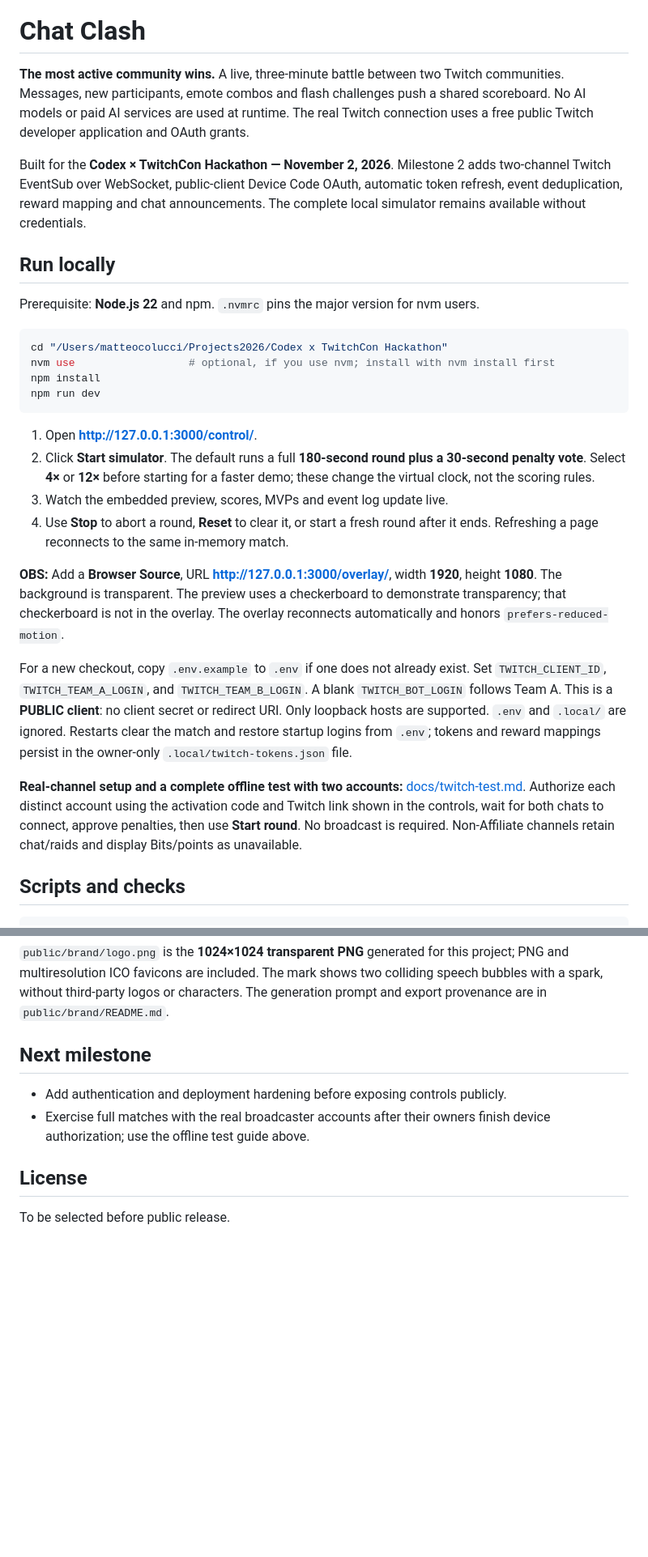
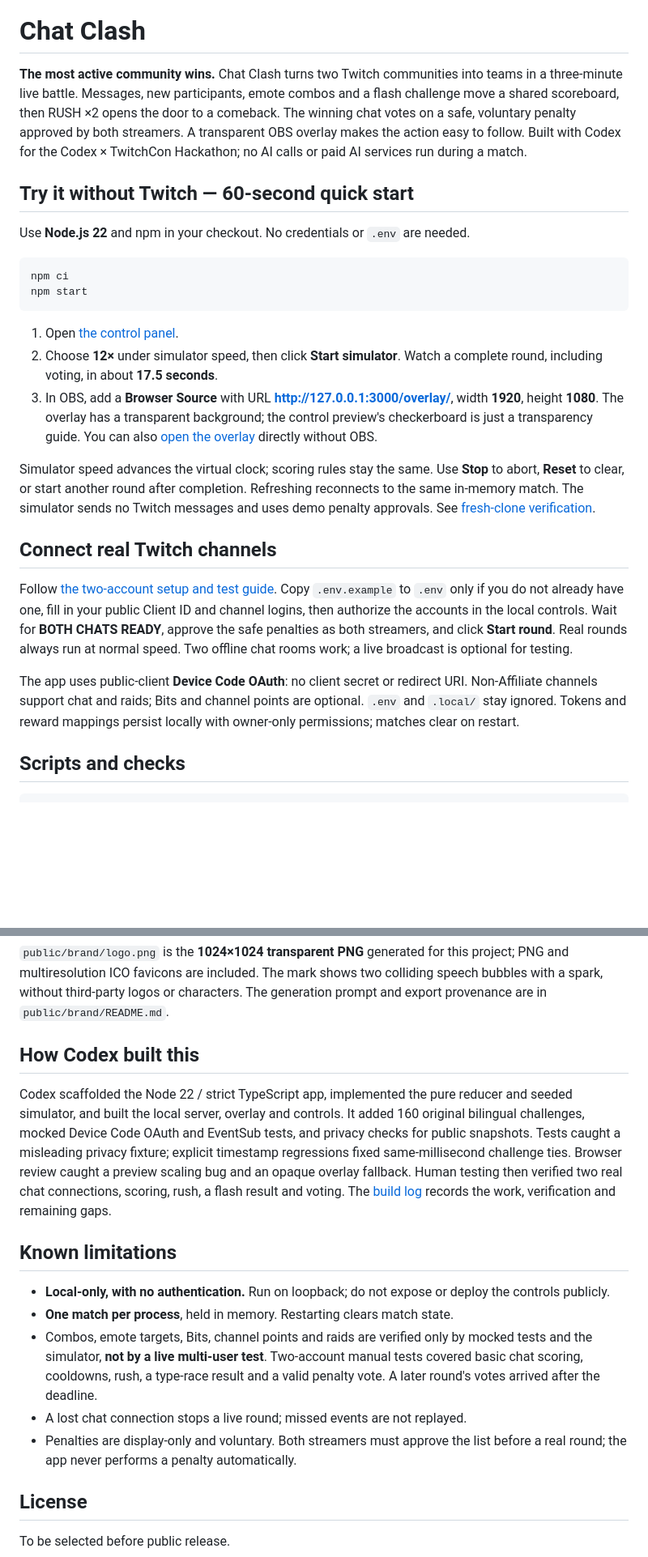
Before and after one commit to clccmatteo/chat-clash, a Markdown page: README.md, 2 parts joined by grey strips. Shown at 81% size. Drawn GitHub-style; blank space fills up the shorter version.

Commit message:
docs: lead judges through the local Chat Clash demo

````diff
--- a/README.md
+++ b/README.md
@@ -2,52 +2,50 @@
 
 # Chat Clash
 
-**The most active community wins.** A live, three-minute battle between two Twitch
-communities. Messages, new participants, emote combos and flash challenges push a
-shared scoreboard. No AI models or paid AI services are used at runtime. The real
-Twitch connection uses a free public Twitch developer application and OAuth grants.
+**The most active community wins.** Chat Clash turns two Twitch communities into
+teams in a three-minute live battle. Messages, new participants, emote combos and
+a flash challenge move a shared scoreboard, then RUSH ×2 opens the door to a
+comeback. The winning chat votes on a safe, voluntary penalty approved by both
+streamers. A transparent OBS overlay makes the action easy to follow. Built with
+Codex for the Codex × TwitchCon Hackathon; no AI calls or paid AI services run
+during a match.
 
-Built for the **Codex × TwitchCon Hackathon — November 2, 2026**.
-Milestone 2 adds two-channel Twitch EventSub over WebSocket, public-client Device
-Code OAuth, automatic token refresh, event deduplication, reward mapping and chat
-announcements. The complete local simulator remains available without credentials.
+## Try it without Twitch — 60-second quick start
 
-## Run locally
-
-Prerequisite: **Node.js 22** and npm. `.nvmrc` pins the major version for nvm users.
+Use **Node.js 22** and npm in your checkout. No credentials or `.env` are needed.
 
 ```sh
-cd "/Users/matteocolucci/Projects2026/Codex x TwitchCon Hackathon"
-nvm use                  # optional, if you use nvm; install with nvm install first
-npm install
-npm run dev
+npm ci
+npm start
 ```
 
-1. Open **http://127.0.0.1:3000/control/**.
-2. Click **Start simulator**. The default runs a full **180-second round plus a
-   30-second penalty vote**. Select **4×** or **12×** before starting for a faster
-   demo; these change the virtual clock, not the scoring rules.
-3. Watch the embedded preview, scores, MVPs and event log update live.
-4. Use **Stop** to abort a round, **Reset** to clear it, or start a fresh round
-   after it ends. Refreshing a page reconnects to the same in-memory match.
+1. Open [the control panel](http://127.0.0.1:3000/control/).
+2. Choose **12×** under simulator speed, then click **Start simulator**. Watch a
+   complete round, including voting, in about **17.5 seconds**.
+3. In OBS, add a **Browser Source** with URL
+   **http://127.0.0.1:3000/overlay/**, width **1920**, height **1080**. The overlay
+   has a transparent background; the control preview's checkerboard is just a
+   transparency guide. You can also [open the overlay](http://127.0.0.1:3000/overlay/)
+   directly without OBS.
 
-**OBS:** Add a **Browser Source**, URL **http://127.0.0.1:3000/overlay/**, width
-**1920**, height **1080**. The background is transparent. The preview uses a
-checkerboard to demonstrate transparency; that checkerboard is not in the overlay.
-The overlay reconnects automatically and honors `prefers-reduced-motion`.
+Simulator speed advances the virtual clock; scoring rules stay the same. Use
+**Stop** to abort, **Reset** to clear, or start another round after completion.
+Refreshing reconnects to the same in-memory match. The simulator sends no Twitch
+messages and uses demo penalty approvals. See [fresh-clone verification](docs/fresh-clone.md).
 
-For a new checkout, copy `.env.example` to `.env` if one does not already exist.
-Set `TWITCH_CLIENT_ID`, `TWITCH_TEAM_A_LOGIN`, and `TWITCH_TEAM_B_LOGIN`. A blank
-`TWITCH_BOT_LOGIN` follows Team A. This is a **PUBLIC client**: no client secret or
-redirect URI. Only loopback hosts are supported. `.env` and `.local/` are ignored.
-Restarts clear the match and restore startup logins from `.env`; tokens and reward
-mappings persist in the owner-only `.local/twitch-tokens.json` file.
+## Connect real Twitch channels
 
-**Real-channel setup and a complete offline test with two accounts:**
-[docs/twitch-test.md](docs/twitch-test.md). Authorize each distinct account using the
-activation code and Twitch link shown in the controls, wait for both chats to
-connect, approve penalties, then use **Start round**. No broadcast is required.
-Non-Affiliate channels retain chat/raids and display Bits/points as unavailable.
+Follow [the two-account setup and test guide](docs/twitch-test.md). Copy
+`.env.example` to `.env` only if you do not already have one, fill in your public
+Client ID and channel logins, then authorize the accounts in the local controls.
+Wait for **BOTH CHATS READY**, approve the safe penalties as both streamers, and
+click **Start round**. Real rounds always run at normal speed. Two offline chat
+rooms work; a live broadcast is optional for testing.
+
+The app uses public-client **Device Code OAuth**: no client secret or redirect
+URI. Non-Affiliate channels support chat and raids; Bits and channel points are
+optional. `.env` and `.local/` stay ignored. Tokens and reward mappings persist
+locally with owner-only permissions; matches clear on restart.
 
 ## Scripts and checks
 
@@ -194,11 +192,29 @@ project; PNG and multiresolution ICO favicons are included. The mark shows two
 colliding speech bubbles with a spark, without third-party logos or characters.
 The generation prompt and export provenance are in `public/brand/README.md`.
 
-## Next milestone
+## How Codex built this
 
-- Add authentication and deployment hardening before exposing controls publicly.
-- Exercise full matches with the real broadcaster accounts after their owners finish
-  device authorization; use the offline test guide above.
+Codex scaffolded the Node 22 / strict TypeScript app, implemented the pure reducer
+and seeded simulator, and built the local server, overlay and controls. It added
+160 original bilingual challenges, mocked Device Code OAuth and EventSub tests,
+and privacy checks for public snapshots. Tests caught a misleading privacy fixture;
+explicit timestamp regressions fixed same-millisecond challenge ties. Browser
+review caught a preview scaling bug and an opaque overlay fallback. Human testing
+then verified two real chat connections, scoring, rush, a flash result and voting.
+The [build log](docs/codex-log.md) records the work, verification and remaining gaps.
+
+## Known limitations
+
+- **Local-only, with no authentication.** Run on loopback; do not expose or deploy
+  the controls publicly.
+- **One match per process**, held in memory. Restarting clears match state.
+- Combos, emote targets, Bits, channel points and raids are verified only by mocked
+  tests and the simulator, **not by a live multi-user test**. Two-account manual
+  tests covered basic chat scoring, cooldowns, rush, a type-race result and a valid
+  penalty vote. A later round's votes arrived after the deadline.
+- A lost chat connection stops a live round; missed events are not replayed.
+- Penalties are display-only and voluntary. Both streamers must approve the list
+  before a real round; the app never performs a penalty automatically.
 
 ## License
 
````
Also changed, not shown: other parts of README.md (+1 -1 lines), docs/codex-log.md (+12 -0 lines).
